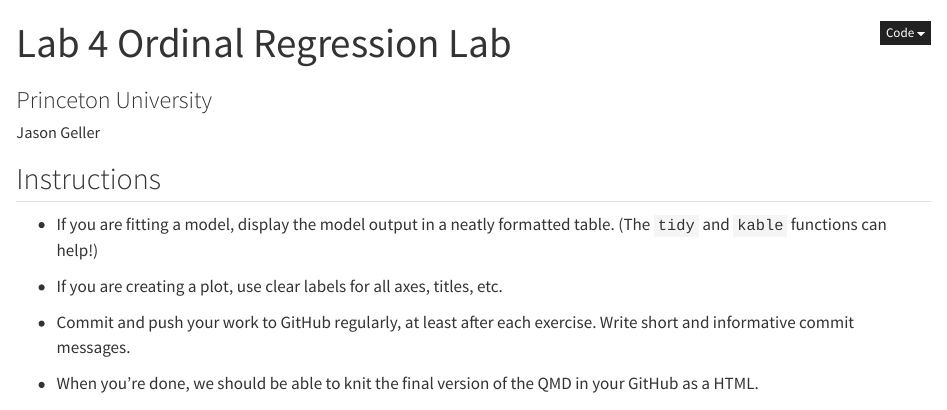
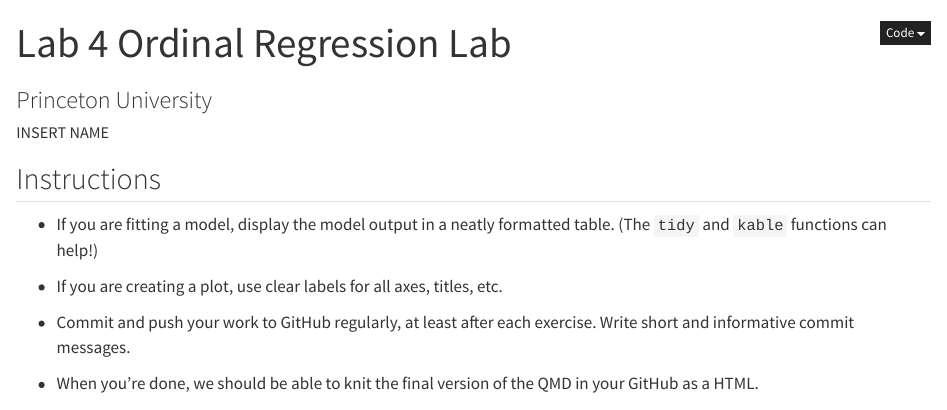
Before and after one commit to jgeller112/PSY504-S24-Lab4-Ord-Reg, a Quarto document (Lab4-Ord_Reg.qmd): the page in a window 1100 px wide, from its top. Rendered offline with R 4.5, knitr and Pandoc in place of Quarto, with nearby package versions; some code elsewhere in the file could not run offline.

Commit message:
update lab

```diff
--- a/Lab4-Ord_Reg.qmd
+++ b/Lab4-Ord_Reg.qmd
@@ -1,7 +1,7 @@
 ---
 title: "Lab 4 Ordinal Regression Lab"
 subtitle: "Princeton University"
-author: "Jason Geller "
+author: "INSERT NAME"
 output:
   tufte::tufte_html:
     css:
@@ -10,7 +10,7 @@ output:
     fig_height: 10
     fig_width: 16
     toc: true
-    toc_depth: 1
+    toc_depth: 2
 execute:
   message: false
   warning: false
```
